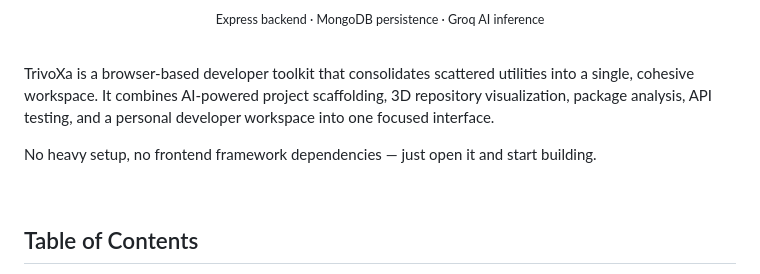
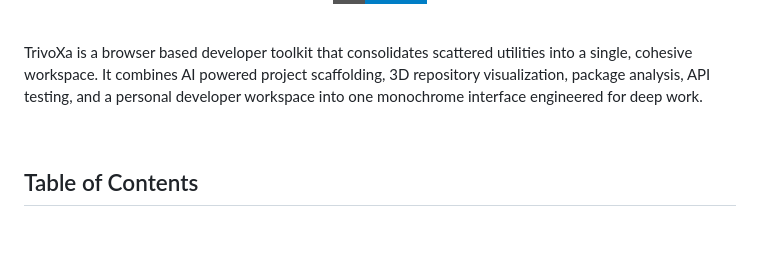
Before and after one commit to adityajha-coder/TrivoXa, a Markdown page: README.md, the part around one of its changes. Drawn GitHub-style; badges without logos; blank space fills up the shorter version.

```diff
--- a/README.md
+++ b/README.md
@@ -10,12 +9,9 @@
 
-  <sub>Express backend · MongoDB persistence · Groq AI inference</sub>
 </div>
 
 <br>
 
-TrivoXa is a browser-based developer toolkit that consolidates scattered utilities into a single, cohesive workspace. It combines AI-powered project scaffolding, 3D repository visualization, package analysis, API testing, and a personal developer workspace into one focused interface.
-
-No heavy setup, no frontend framework dependencies — just open it and start building.
+TrivoXa is a browser based developer toolkit that consolidates scattered utilities into a single, cohesive workspace. It combines AI powered project scaffolding, 3D repository visualization, package analysis, API testing, and a personal developer workspace into one monochrome interface engineered for deep work.
 
 <br>
 
```
Also changed, not shown: other parts of README.md (+0 -1 lines).
